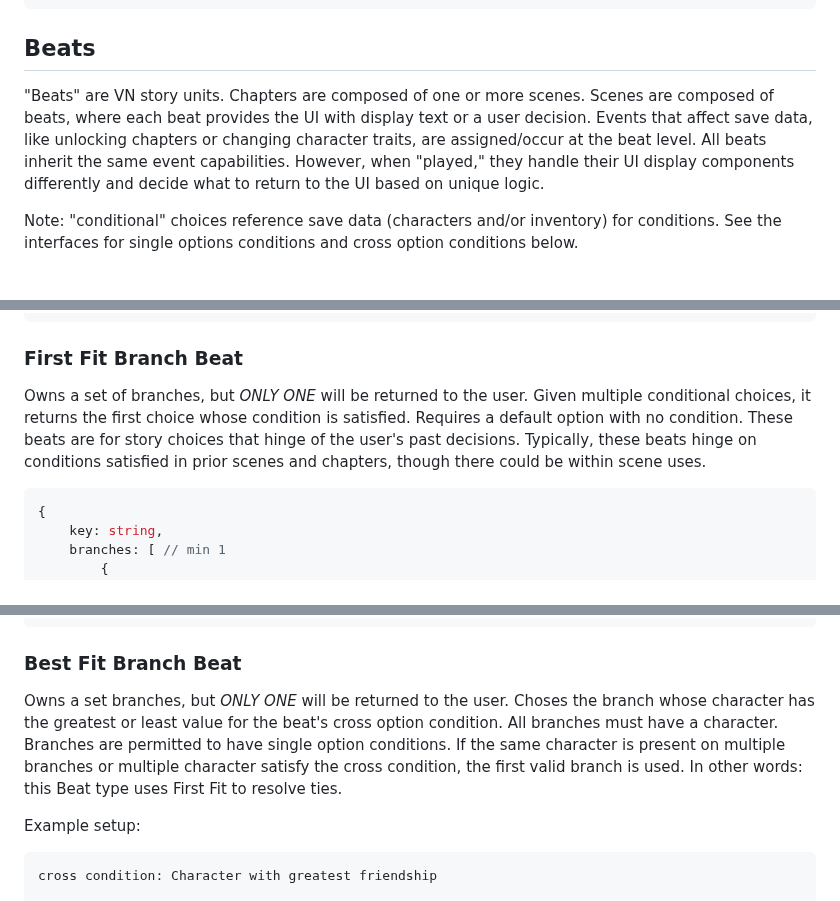
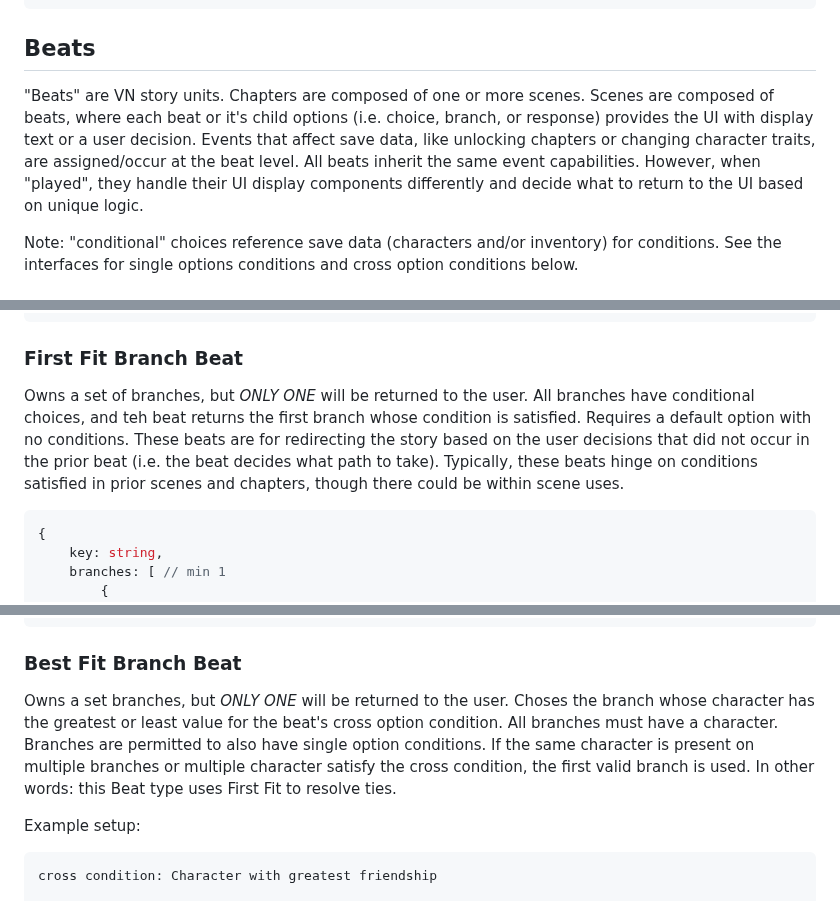
Before and after one commit to NeuroBio/Ballast-Visual-Novel-Engine, a Markdown page: README.md, 3 parts joined by grey strips. GitHub-like rendering.

````diff
--- a/README.md
+++ b/README.md
@@ -78,9 +83,7 @@ i.e. things the engine provides an interface for, but requires an implementation
 
 
 ## Beats
-"Beats" are VN story units.  Chapters are composed of one or more scenes.  Scenes are composed of beats, where each beat provides the UI with display text or a user decision.  Events that affect save data, like unlocking chapters or changing character traits, are assigned/occur at the beat level.  All beats inherit the same event capabilities.  However, when "played," they handle their UI display components differently and decide what to return to the UI based on unique logic.
-
-
+"Beats" are VN story units.  Chapters are composed of one or more scenes.  Scenes are composed of beats, where each beat or it's child options (i.e. choice, branch, or response) provides the UI with display text or a user decision.  Events that affect save data, like unlocking chapters or changing character traits, are assigned/occur at the beat level.  All beats inherit the same event capabilities.  However, when "played", they handle their UI display components differently and decide what to return to the UI based on unique logic.
 
 Note: "conditional" choices reference save data (characters and/or inventory) for conditions.  See the interfaces for single options conditions and cross option conditions below.
 
@@ -101,7 +104,7 @@ Owns one set of text.  Returns that and the next beat.  There is no real logic h
 ```
 
 ### First Fit Branch Beat
-Owns a set of branches, but *ONLY ONE* will be returned to the user.  Given multiple conditional choices, it returns the first choice whose condition is satisfied.  Requires a default option with no condition.  These beats are for story choices that hinge of the user's past decisions.  Typically, these beats hinge on conditions satisfied in prior scenes and chapters, though there could be within scene uses.
+Owns a set of branches, but *ONLY ONE* will be returned to the user.  All branches have conditional choices, and teh beat returns the first branch whose condition is satisfied.  Requires a default option with no conditions.  These beats are for redirecting the story based on the user decisions that did not occur in the prior beat (i.e. the beat decides what path to take).  Typically, these beats hinge on conditions satisfied in prior scenes and chapters, though there could be within scene uses.
 
 ```typescript
 {
@@ -126,7 +129,7 @@ Owns a set of branches, but *ONLY ONE* will be returned to the user.  Given mult
 ```
 
 ### Best Fit Branch Beat
-Owns a set branches, but *ONLY ONE* will be returned to the user.  Choses the branch whose character has the greatest or least value for the beat's cross option condition. All branches must have a character.  Branches are permitted to have single option conditions.  If the same character is present on multiple branches or multiple character satisfy the cross condition, the first valid branch is used.  In other words: this Beat type uses First Fit to resolve ties.
+Owns a set branches, but *ONLY ONE* will be returned to the user.  Choses the branch whose character has the greatest or least value for the beat's cross option condition. All branches must have a character.  Branches are permitted to also have single option conditions.  If the same character is present on multiple branches or multiple character satisfy the cross condition, the first valid branch is used.  In other words: this Beat type uses First Fit to resolve ties.
 
 Example setup:
 ```
````
Also changed, not shown: other parts of README.md (+15 -10 lines).
